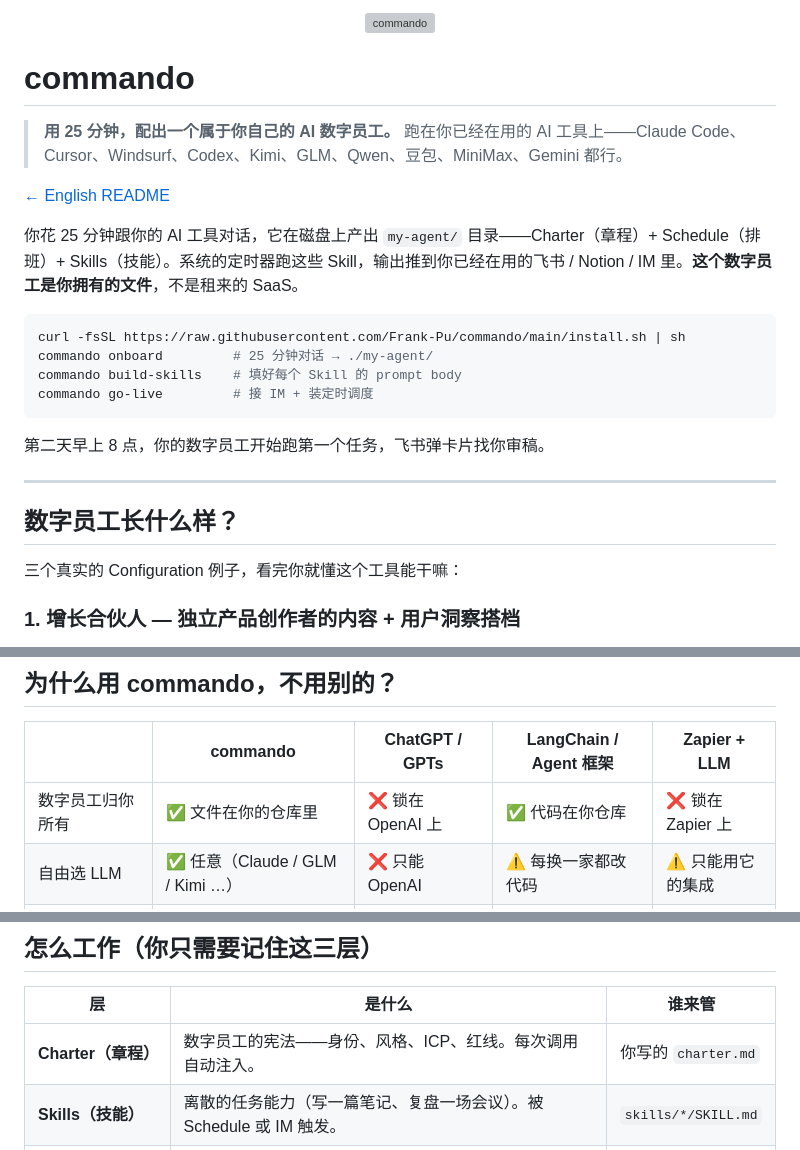
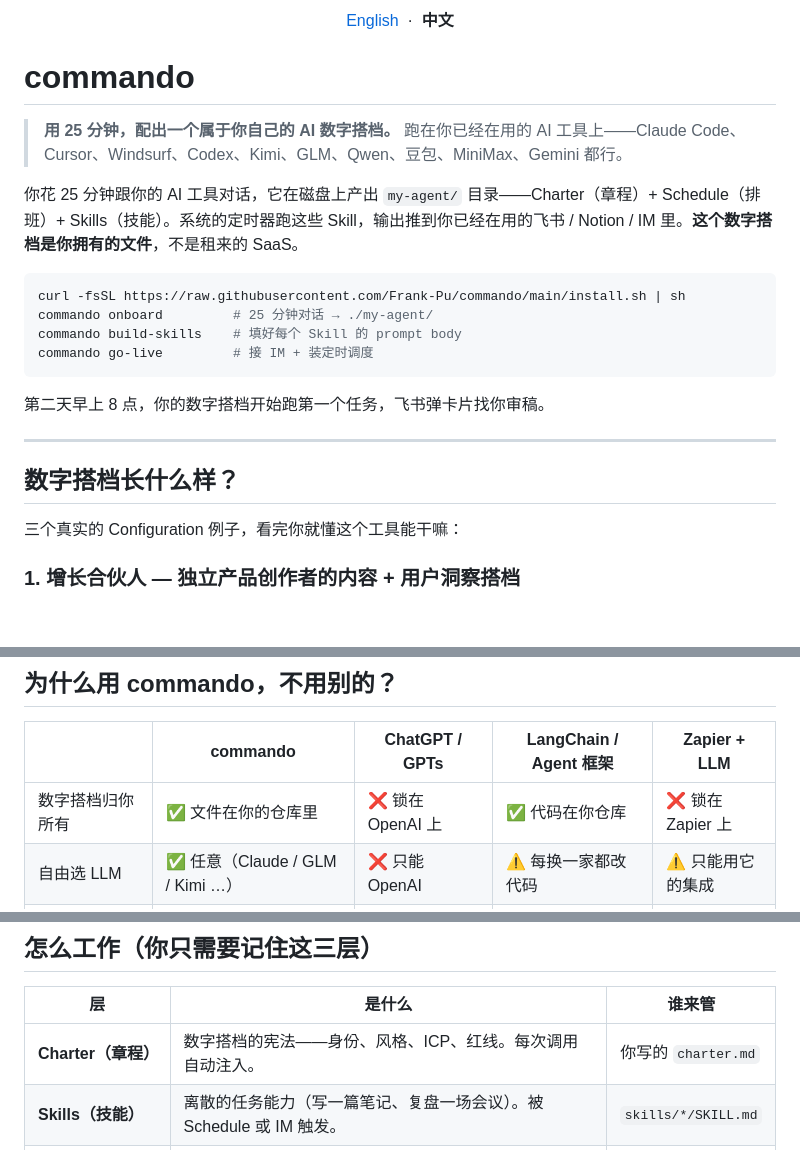
Before and after one commit to Frank-Pu/commando, a Markdown page: README.zh-CN.md, 3 parts joined by grey strips. GitHub-like rendering; blank space fills up the shorter version; grey boxes are pictures that could not be loaded.

````diff
--- a/README.zh-CN.md
+++ b/README.zh-CN.md
@@ -1,14 +1,14 @@
 <p align="center">
-  <img src="dashboard/ant.svg" alt="commando" width="100" />
+  <a href="README.md">English</a>
+  &nbsp;·&nbsp;
+  <strong>中文</strong>
 </p>
 
 # commando
 
-> **用 25 分钟，配出一个属于你自己的 AI 数字员工。** 跑在你已经在用的 AI 工具上——Claude Code、Cursor、Windsurf、Codex、Kimi、GLM、Qwen、豆包、MiniMax、Gemini 都行。
+> **用 25 分钟，配出一个属于你自己的 AI 数字搭档。** 跑在你已经在用的 AI 工具上——Claude Code、Cursor、Windsurf、Codex、Kimi、GLM、Qwen、豆包、MiniMax、Gemini 都行。
 
-[← English README](README.md)
-
-你花 25 分钟跟你的 AI 工具对话，它在磁盘上产出 `my-agent/` 目录——Charter（章程）+ Schedule（排班）+ Skills（技能）。系统的定时器跑这些 Skill，输出推到你已经在用的飞书 / Notion / IM 里。**这个数字员工是你拥有的文件**，不是租来的 SaaS。
+你花 25 分钟跟你的 AI 工具对话，它在磁盘上产出 `my-agent/` 目录——Charter（章程）+ Schedule（排班）+ Skills（技能）。系统的定时器跑这些 Skill，输出推到你已经在用的飞书 / Notion / IM 里。**这个数字搭档是你拥有的文件**，不是租来的 SaaS。
 
 ```bash
 curl -fsSL https://raw.githubusercontent.com/Frank-Pu/commando/main/install.sh | sh
@@ -17,11 +17,11 @@ commando build-skills    # 填好每个 Skill 的 prompt body
 commando go-live         # 接 IM + 装定时调度
 ```
 
-第二天早上 8 点，你的数字员工开始跑第一个任务，飞书弹卡片找你审稿。
+第二天早上 8 点，你的数字搭档开始跑第一个任务，飞书弹卡片找你审稿。
 
 ---
 
-## 数字员工长什么样？
+## 数字搭档长什么样？
 
 三个真实的 Configuration 例子，看完你就懂这个工具能干嘛：
 
@@ -51,7 +51,7 @@ commando go-live         # 接 IM + 装定时调度
 
 |   | **commando** | ChatGPT / GPTs | LangChain / Agent 框架 | Zapier + LLM |
 |---|---|---|---|---|
-| 数字员工归你所有 | ✅ 文件在你的仓库里 | ❌ 锁在 OpenAI 上 | ✅ 代码在你仓库 | ❌ 锁在 Zapier 上 |
+| 数字搭档归你所有 | ✅ 文件在你的仓库里 | ❌ 锁在 OpenAI 上 | ✅ 代码在你仓库 | ❌ 锁在 Zapier 上 |
 | 自由选 LLM | ✅ 任意（Claude / GLM / Kimi …）| ❌ 只能 OpenAI | ⚠️ 每换一家都改代码 | ⚠️ 只能用它的集成 |
 | 用操作系统定时器调度 | ✅ launchd / systemd / cron | ❌ 不支持 | ⚠️ 自己写 | ✅（用它的 cron） |
 | 输出推到你自己的工具 | ✅ 飞书 / Notion / IM | ❌ 只在 ChatGPT 里 | ⚠️ 自己接 | ✅（用它的集成） |
@@ -66,7 +66,7 @@ commando go-live         # 接 IM + 装定时调度
 
 | 层 | 是什么 | 谁来管 |
 |---|---|---|
-| **Charter（章程）** | 数字员工的宪法——身份、风格、ICP、红线。每次调用自动注入。 | 你写的 `charter.md` |
+| **Charter（章程）** | 数字搭档的宪法——身份、风格、ICP、红线。每次调用自动注入。 | 你写的 `charter.md` |
 | **Skills（技能）** | 离散的任务能力（写一篇笔记、复盘一场会议）。被 Schedule 或 IM 触发。 | `skills/*/SKILL.md` |
 | **Schedule（排班）** | 决定什么时候触发哪个 Skill。自动翻译成 launchd / systemd。 | `schedule.yaml` |
 
````
Also changed, not shown: other parts of README.zh-CN.md (+1 -1 lines), README.md (+6 -6 lines).
